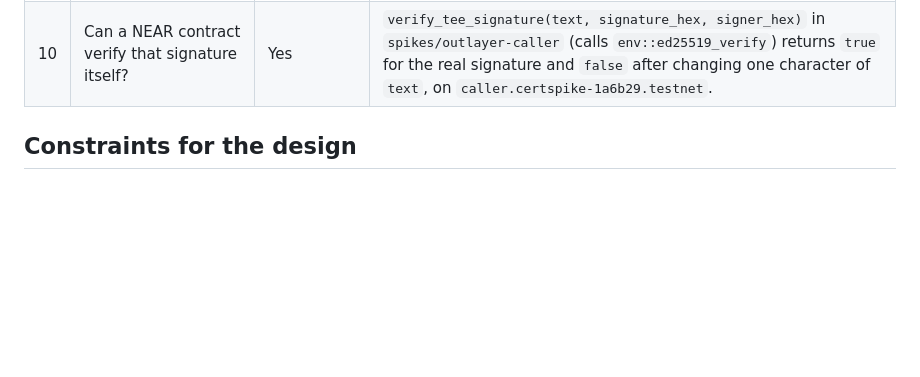
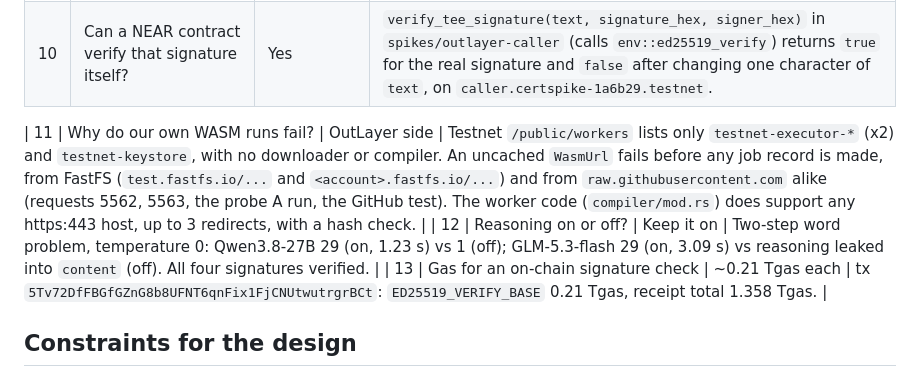
Before and after one commit to Modemola/near, a Markdown page: spikes/SPIKE_NOTES.md, the part around the change. GitHub-like rendering; blank space fills up the shorter version.

```diff
--- a/spikes/SPIKE_NOTES.md
+++ b/spikes/SPIKE_NOTES.md
@@ -25,6 +25,10 @@ grader hash, score, attestation).
 | 9 | Do TEE completions carry a signature we can check? | Yes | `Qwen/Qwen3.8-27B`, non-streamed, `x-no-aliasing: true`: `/v1/signature/<chat_id>?signing_algo=ed25519` returned `signature_kind: provider_tee`; the text equals `<model>:<sha256(request bytes)>:<sha256(response bytes)>`, the Ed25519 signature verifies, and the signer equals `signing_address` in `/v1/attestation/report` fetched first with our nonce (the report also carries `intel_quote` and `nvidia_payload`). Cost: about 87 tokens. Script outside the repo; the key is never written to the repo. |
 | 10 | Can a NEAR contract verify that signature itself? | Yes | `verify_tee_signature(text, signature_hex, signer_hex)` in `spikes/outlayer-caller` (calls `env::ed25519_verify`) returns `true` for the real signature and `false` after changing one character of `text`, on `caller.certspike-1a6b29.testnet`. |
 
+| 11 | Why do our own WASM runs fail? | OutLayer side | Testnet `/public/workers` lists only `testnet-executor-*` (x2) and `testnet-keystore`, with no downloader or compiler. An uncached `WasmUrl` fails before any job record is made, from FastFS (`test.fastfs.io/...` and `<account>.fastfs.io/...`) and from `raw.githubusercontent.com` alike (requests 5562, 5563, the probe A run, the GitHub test). The worker code (`compiler/mod.rs`) does support any https:443 host, up to 3 redirects, with a hash check. |
+| 12 | Reasoning on or off? | Keep it on | Two-step word problem, temperature 0: Qwen3.8-27B 29 (on, 1.23 s) vs 1 (off); GLM-5.3-flash 29 (on, 3.09 s) vs reasoning leaked into `content` (off). All four signatures verified. |
+| 13 | Gas for an on-chain signature check | ~0.21 Tgas each | tx `5Tv72DfFBGfGZnG8b8UFNT6qnFix1FjCNUtwutrgrBCt`: `ED25519_VERIFY_BASE` 0.21 Tgas, receipt total 1.358 Tgas. |
+
 ## Constraints for the design
 
 - 180 s per job means grading in chunks (for example 10–20 items per job), with the contract adding up partial scores.
```
Also changed, not shown: docs/ARCHITECTURE.md (+28 -15 lines).
